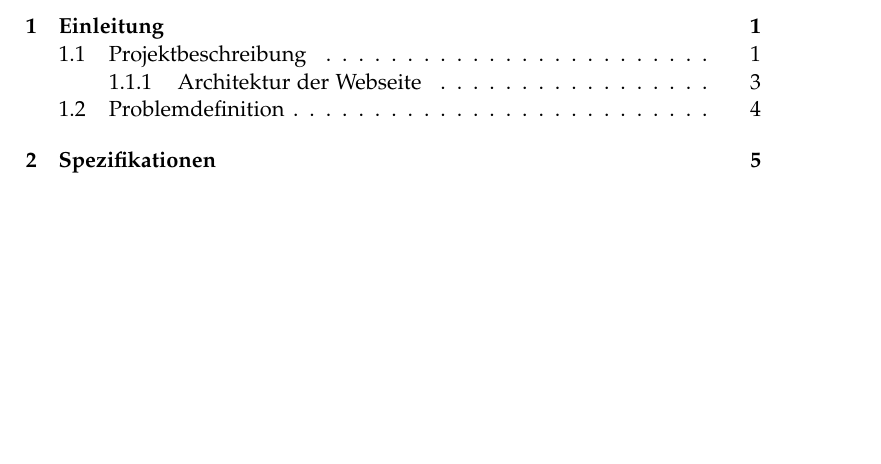
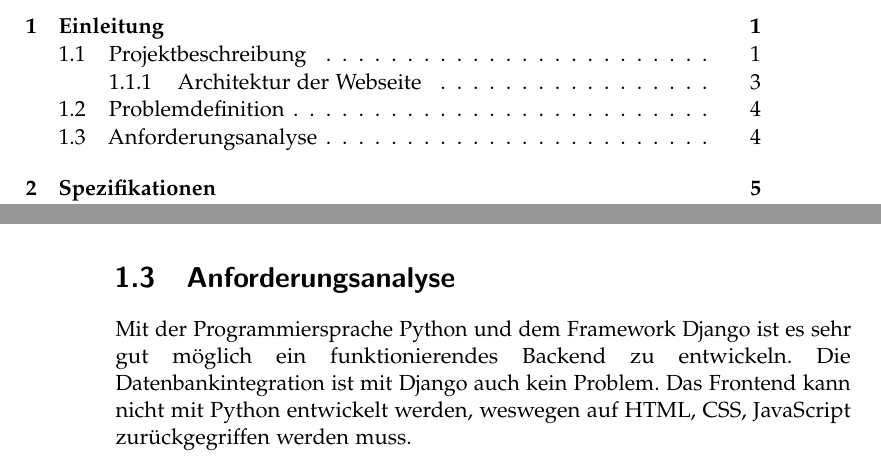
Before and after one commit to LarsZauberer/MensaRating, a LaTeX thesis (Documentation/main.tex, which reads Documentation/chapters/Einleitung.tex): part of page 3 of 51 before the commit and two parts of pages 3 and 8 of 51 after it, the two joined at a grey line, cut so that both start at the same text, the shorter picture padded with empty space. Compiled offline with pdfLaTeX.

Commit message:
Anforderungsanalyse

```diff
--- a/Documentation/chapters/Einleitung.tex
+++ b/Documentation/chapters/Einleitung.tex
@@ -102,3 +102,10 @@ Spezialkriterien und Erweiterungskriterien sind:
     \end{itemize}
     \item Eine Veröffentlichung auf eine richtige Serverinfrastruktur (nicht-funktional)
 \end{itemize}
+
+\section{Anforderungsanalyse} \label{sec:anforderungsanalyse}
+
+Mit der Programmiersprache Python und dem Framework Django ist es sehr gut
+möglich ein funktionierendes Backend zu entwickeln. Die Datenbankintegration ist
+mit Django auch kein Problem. Das Frontend kann nicht mit Python entwickelt
+werden, weswegen auf HTML, CSS, JavaScript zurückgegriffen werden muss.
```
